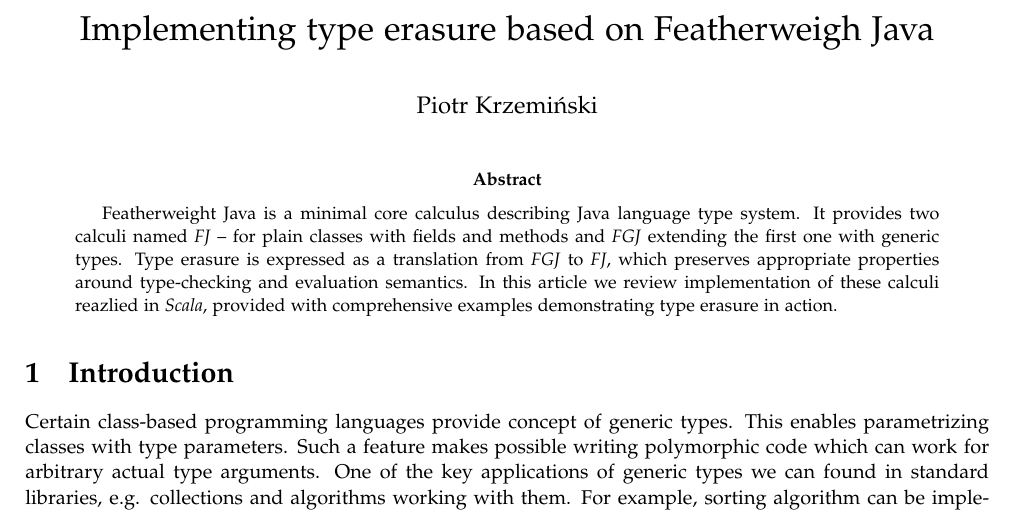
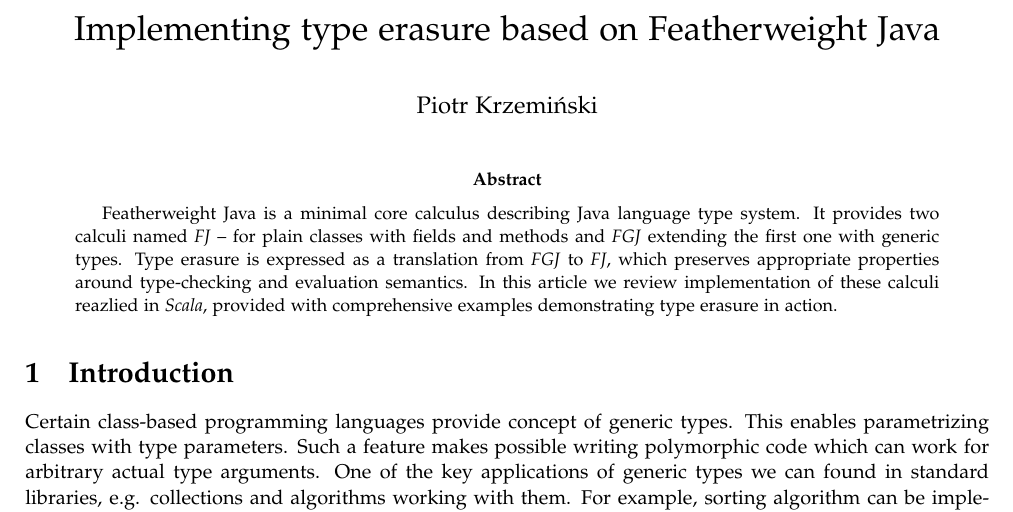
Before and after one commit to krzemin/fj, a LaTeX paper (document/fj_type_erasure.tex): part of page 1 of 16, cut so that both start at the same text. The pictures show the PDF file document/fj_type_erasure.pdf that the author committed with the source.

Commit message:
typo fixed

```diff
--- a/document/fj_type_erasure.tex
+++ b/document/fj_type_erasure.tex
@@ -12,7 +12,7 @@
 \expandafter\def\csname PYGdefault@tok@err\endcsname{\def\PYGdefault@bc##1{{\strut ##1}}}
 
 \author{Piotr Krzemiński}
-\title{Implementing type erasure based on Featherweigh Java}
+\title{Implementing type erasure based on Featherweight Java}
 \date{}
 \begin{document}
 \maketitle
```
Also changed, not shown: document/fj_type_erasure.pdf.
